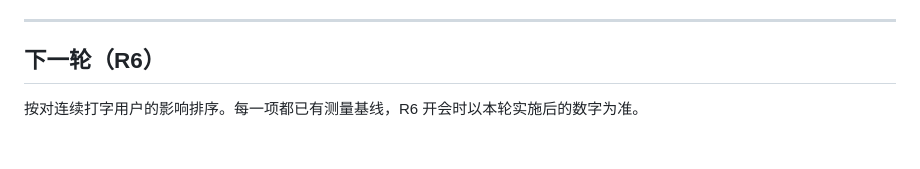
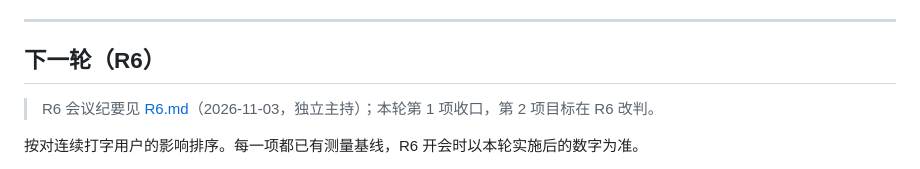
Before and after one commit to mjuvdeysii/mossottokeyboard, a Markdown page: rounds/R5.md, the part around the change. GitHub-like rendering; blank space fills up the shorter version.

```diff
--- a/rounds/R5.md
+++ b/rounds/R5.md
@@ -331,6 +331,9 @@
 
 ## 下一轮（R6）
 
+> R6 会议纪要见 [R6.md](R6.md)（2026-11-03，独立主持）；本轮第 1 项收口，第 2 项目标在 R6 改判。
+
+
 按对连续打字用户的影响排序。每一项都已有测量基线，R6 开会时以本轮实施后的数字为准。
 
 1. **长句：整句读法的深度（束宽桶）。**
```
Also changed, not shown: rounds/R6.md (added, +146 -0 lines).
